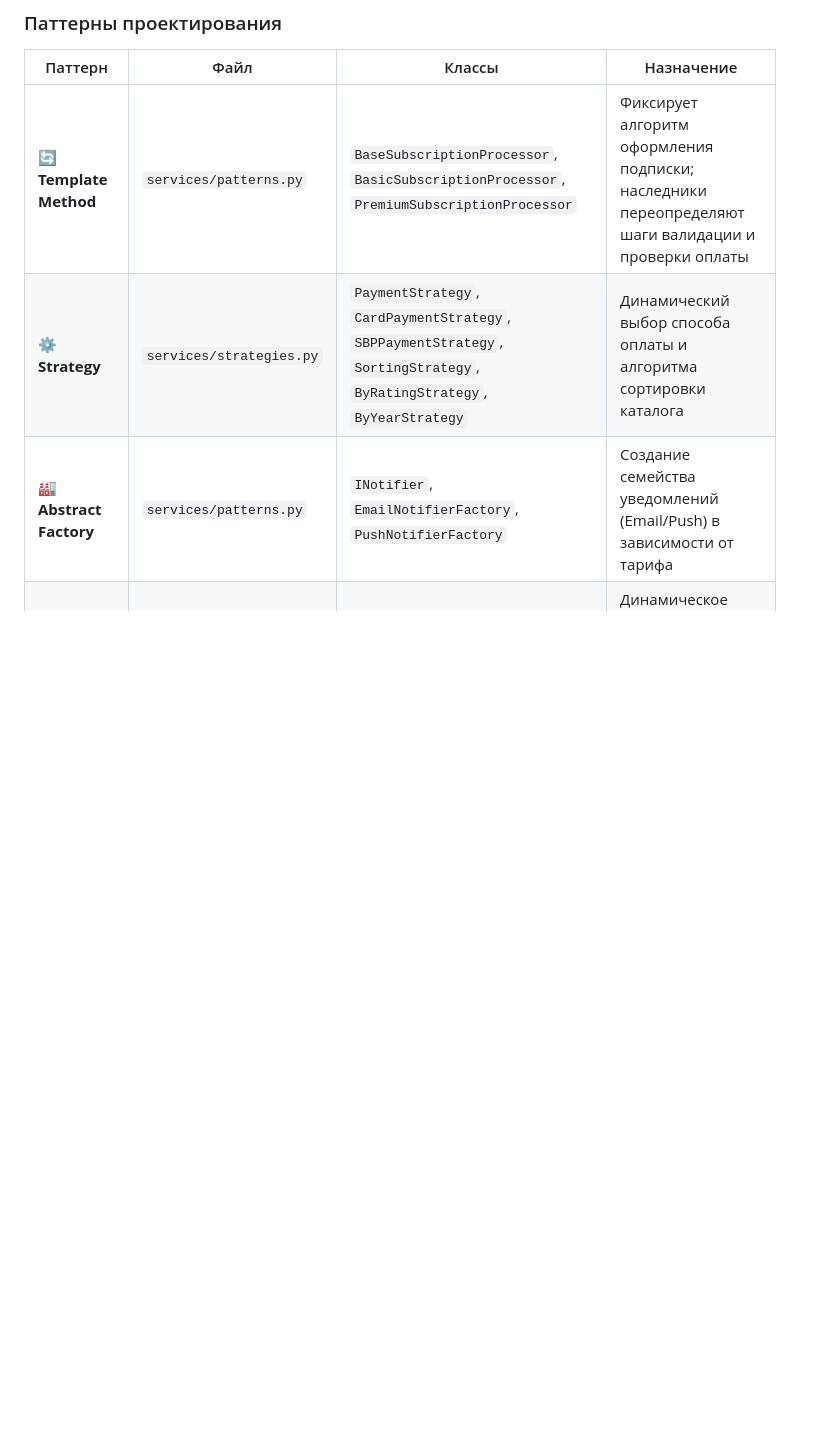
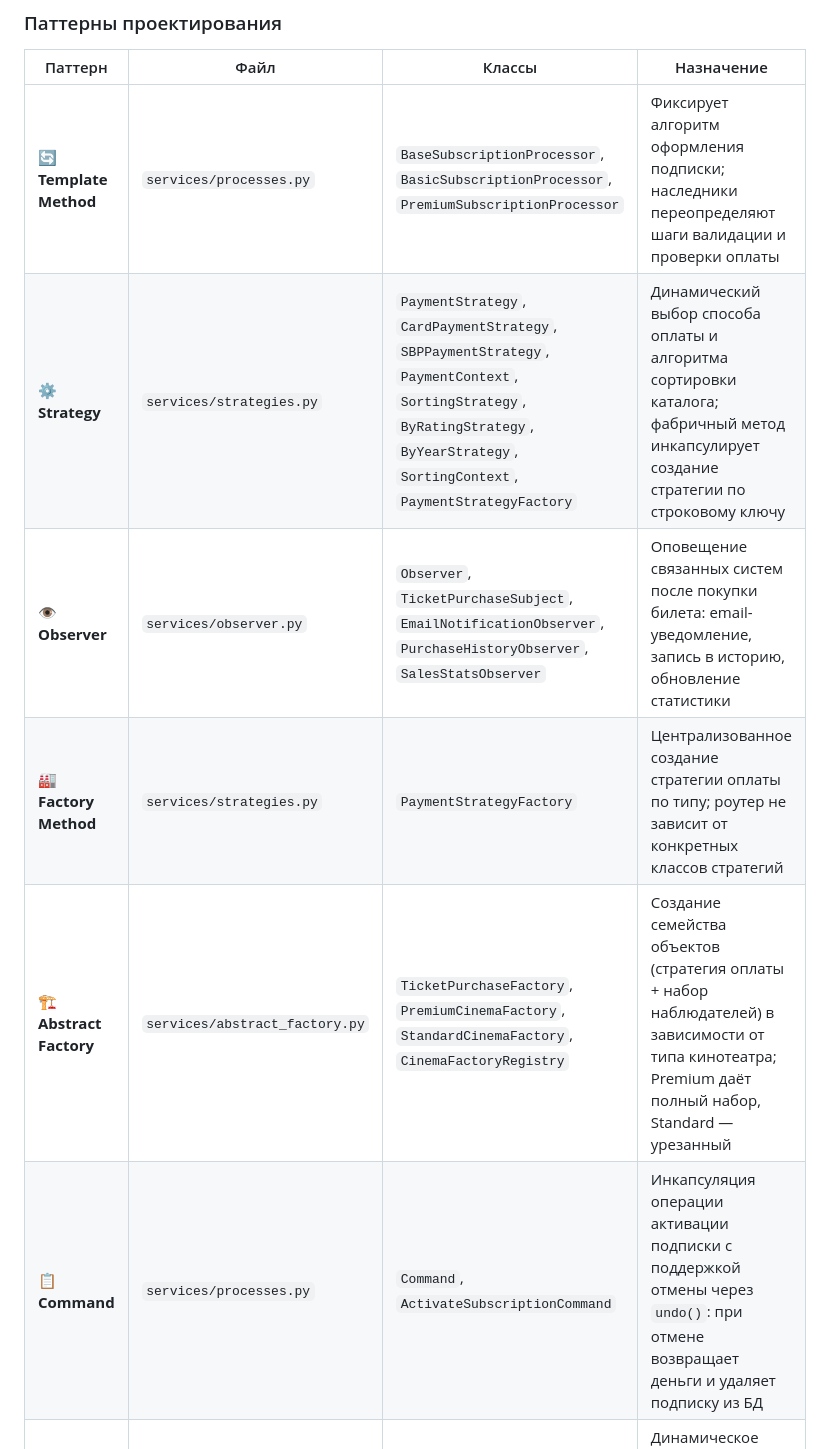
Before and after one commit to glushul/cinema-project, a Markdown page: README.md, the part around the change. Drawn GitHub-style; blank space fills up the shorter version.

```diff
--- a/README.md
+++ b/README.md
@@ -70,7 +70,10 @@ Score = 0.4·R + 0.4·P + 0.2·N
 
 | Паттерн | Файл | Классы | Назначение |
 |---------|------|--------|------------|
-| **🔄 Template Method** | `services/patterns.py` | `BaseSubscriptionProcessor`, `BasicSubscriptionProcessor`, `PremiumSubscriptionProcessor` | Фиксирует алгоритм оформления подписки; наследники переопределяют шаги валидации и проверки оплаты |
-| **⚙️ Strategy** | `services/strategies.py` | `PaymentStrategy`, `CardPaymentStrategy`, `SBPPaymentStrategy`, `SortingStrategy`, `ByRatingStrategy`, `ByYearStrategy` | Динамический выбор способа оплаты и алгоритма сортировки каталога |
-| **🏭 Abstract Factory** | `services/patterns.py` | `INotifier`, `EmailNotifierFactory`, `PushNotifierFactory` | Создание семейства уведомлений (Email/Push) в зависимости от тарифа |
+| **🔄 Template Method** | `services/processes.py` | `BaseSubscriptionProcessor`, `BasicSubscriptionProcessor`, `PremiumSubscriptionProcessor` | Фиксирует алгоритм оформления подписки; наследники переопределяют шаги валидации и проверки оплаты |
+| **⚙️ Strategy** | `services/strategies.py` | `PaymentStrategy`, `CardPaymentStrategy`, `SBPPaymentStrategy`, `PaymentContext`, `SortingStrategy`, `ByRatingStrategy`, `ByYearStrategy`, `SortingContext`, `PaymentStrategyFactory` | Динамический выбор способа оплаты и алгоритма сортировки каталога; фабричный метод инкапсулирует создание стратегии по строковому ключу |
+| **👁️ Observer** | `services/observer.py` | `Observer`, `TicketPurchaseSubject`, `EmailNotificationObserver`, `PurchaseHistoryObserver`, `SalesStatsObserver` | Оповещение связанных систем после покупки билета: email-уведомление, запись в историю, обновление статистики |
+| **🏭 Factory Method** | `services/strategies.py` | `PaymentStrategyFactory` | Централизованное создание стратегии оплаты по типу; роутер не зависит от конкретных классов стратегий |
+| **🏗️ Abstract Factory** | `services/abstract_factory.py` | `TicketPurchaseFactory`, `PremiumCinemaFactory`, `StandardCinemaFactory`, `CinemaFactoryRegistry` | Создание семейства объектов (стратегия оплаты + набор наблюдателей) в зависимости от типа кинотеатра; Premium даёт полный набор, Standard — урезанный |
+| **📋 Command** | `services/processes.py` | `Command`, `ActivateSubscriptionCommand` | Инкапсуляция операции активации подписки с поддержкой отмены через `undo()`: при отмене возвращает деньги и удаляет подписку из БД |
 | **🎭 Decorator** | `services/filters.py` | `GenreFilterDecorator`, `RatingFilterDecorator`, `YearFilterDecorator` | Динамическое наложение фильтров на каталог без изменения базового объекта |
```
